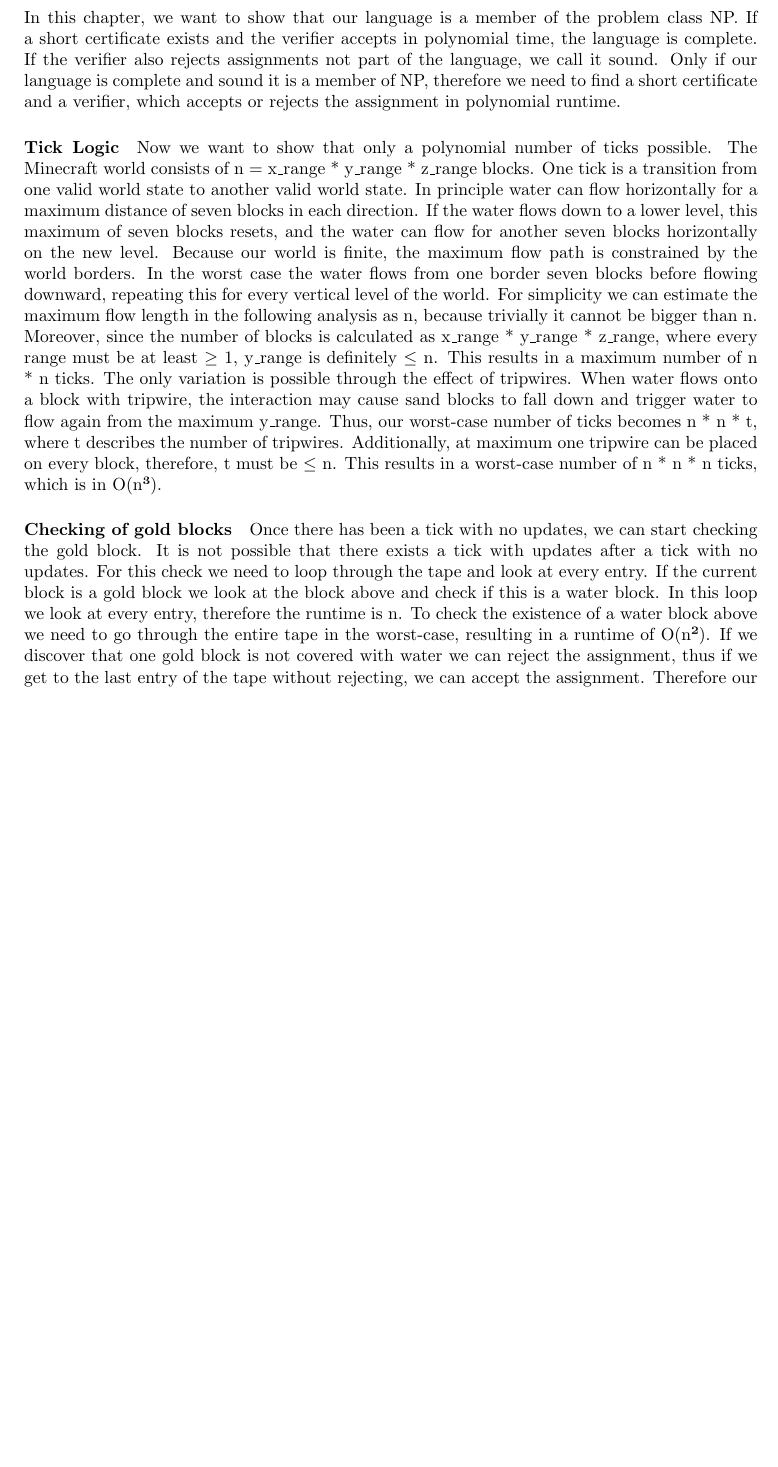
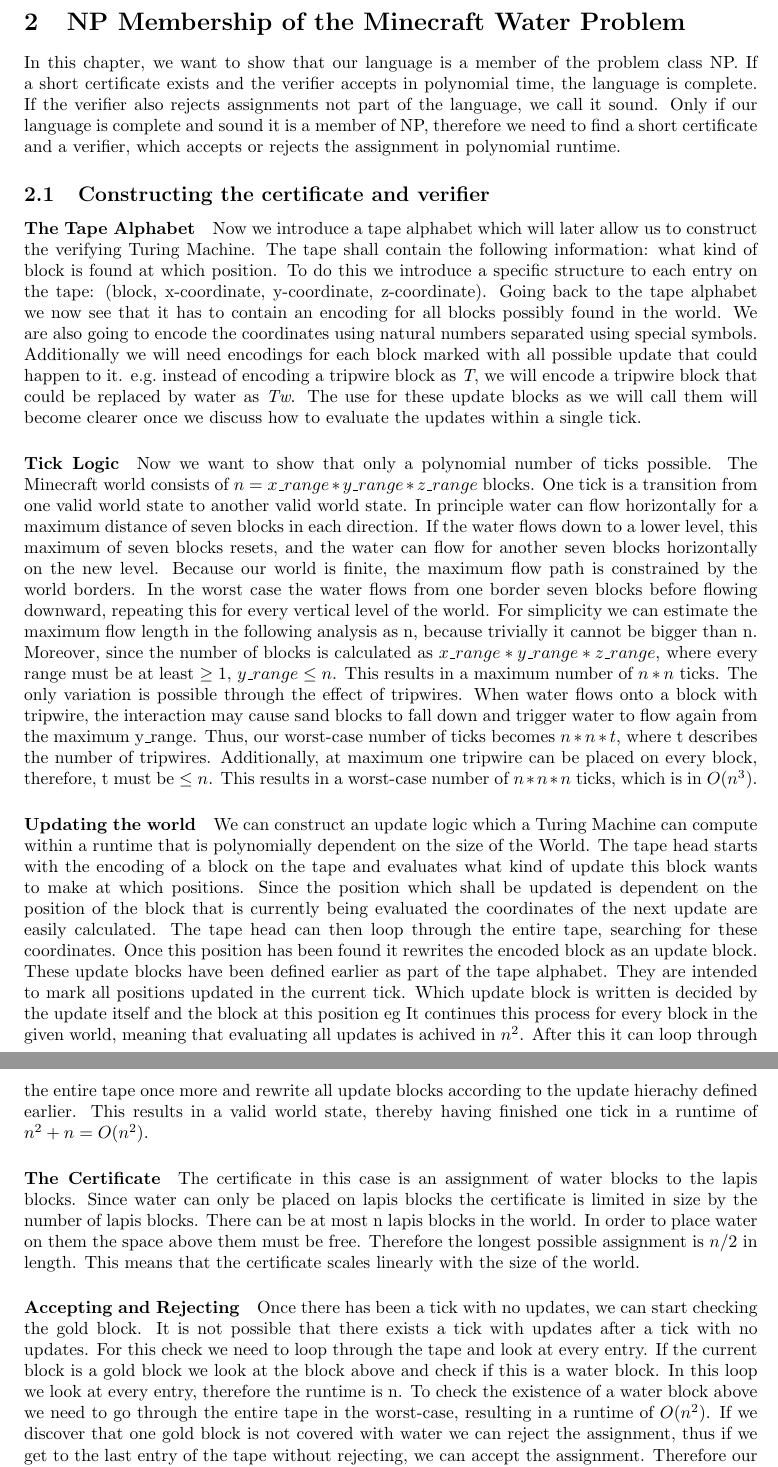
Before and after one commit to JonathanDotExe/minecraft-water-problem, a LaTeX document (texdoc/main.tex, which reads texdoc/npmember.tex): part of page 3 of 10 before the commit and two parts of pages 3 and 4 of 11 after it, the two joined at a grey line, cut at the place of the change, the shorter picture padded with empty space. Compiled offline with pdfLaTeX.

Commit message:
Combine and format differing versions

```diff
--- a/texdoc/npmember.tex
+++ b/texdoc/npmember.tex
@@ -1,11 +1,42 @@
 \section{NP Membership of the Minecraft Water Problem}
-In this chapter, we want to show that our language is a member of the problem class NP. If a short certificate exists and the verifier accepts in polynomial time, the language is complete. If the verifier also rejects assignments not part of the language, we call it sound. Only if our language is complete and sound it is a member of NP, therefore we need to find a short certificate and a verifier, which accepts or rejects the assignment in polynomial runtime.
+	In this chapter, we want to show that our language is a member of the problem class NP. If a short certificate exists and the verifier accepts in polynomial time, the language is complete. If the verifier also rejects assignments not part of the language, we call it sound. Only if our language is complete and sound it is a member of NP, therefore we need to find a short certificate and a verifier, which accepts or rejects the assignment in polynomial runtime.
 
-\paragraph{Tick Logic}
-Now we want to show that only a polynomial number of ticks possible. The Minecraft world consists of n = x\_range * y\_range * z\_range blocks. One tick is a transition from one valid world state to another valid world state. In principle water can flow horizontally for a maximum distance of seven blocks in each direction. If the water flows down to a lower level, this maximum of seven blocks resets, and the water can flow for another seven blocks horizontally on the new level. Because our world is finite, the maximum flow path is constrained by the world borders. In the worst case the water flows from one border seven blocks before flowing downward, repeating this for every vertical level of the world. For simplicity we can estimate the maximum flow length in the following analysis as n, because trivially it cannot be bigger than n. Moreover, since the number of blocks is calculated as x\_range * y\_range * z\_range, where every range must be at least $\geq$ 1, y\_range is definitely $\leq$ n. This results in a maximum number of n * n ticks. The only variation is possible through the effect of tripwires. When water flows onto a block with tripwire, the interaction may cause sand blocks to fall down and trigger water to flow again from the maximum y\_range. Thus, our worst-case number of ticks becomes n * n * t, where t describes the number of tripwires. Additionally, at maximum one tripwire can be placed on every block, therefore, t must be $\leq$ n. This results in a worst-case number of n * n * n ticks, which is in O(n³).
-
-\paragraph{Checking of gold blocks}
-Once there has been a tick with no updates, we can start checking the gold block. It is not possible that there exists a tick with updates after a tick with no updates. For this check we need to loop through the tape and look at every entry. If the current block is a gold block we look at the block above and check if this is a water block. In this loop we look at every entry, therefore the runtime is n. To check the existence of a water block above we need to go through the entire tape in the worst-case, resulting in a runtime of O(n²). If we discover that one gold block is not covered with water we can reject the assignment, thus if we get to the last entry of the tape without rejecting, we can accept the assignment. Therefore our verifier is complete and sound.
+	\subsection{Constructing the certificate and verifier}
+	\paragraph{The Tape Alphabet}
+	Now we introduce a tape alphabet which will later allow us to construct the verifying Turing Machine.
+	The tape shall contain the following information: what kind of block is found at which position.
+	To do this we introduce a specific structure to each entry on the tape: (block, x-coordinate, y-coordinate, z-coordinate).
+	Going back to the tape alphabet we now see that it has to contain an encoding for all blocks possibly found in the world.
+	We are also going to encode the coordinates using natural numbers separated using special symbols.
+	Additionally we will need encodings for each block marked with all possible update that could happen to it.
+	e.g.\ instead of encoding a tripwire block as \emph{T}, we will encode a tripwire block that could be replaced by water as \emph{Tw}.
+	The use for these update blocks as we will call them will become clearer once we discuss how to evaluate the updates within a single tick.
 
 
-Now we have found a short certificate and a verifying Turing Machine, thus proving that our language is a member of NP. Finding an given assignment is much harder than verifying it, but is definitely solvable by brute-forcing in exponential time, hence part of EXP.
+	\paragraph{Tick Logic}
+	Now we want to show that only a polynomial number of ticks possible. The Minecraft world consists of $n = x\_range * y\_range * z\_range$ blocks. One tick is a     transition from one valid world state to another valid world state. In principle water can flow horizontally for a maximum distance of seven blocks in each  direction. If the water flows down to a lower level, this maximum of seven blocks resets, and the water can flow for another seven blocks horizontally on the new level. Because our world is finite, the maximum flow path is constrained by the world borders. In the worst case the water flows from one border seven blocks before flowing downward, repeating this for every vertical level of the world. For simplicity we can estimate the maximum flow length in the following analysis as n, because trivially it cannot be bigger than n. Moreover, since the number of blocks is calculated as $x\_range * y\_range * z\_range$, where every range must be at least $\geq 1$, $y\_range \leq n$. This results in a maximum number of $n * n$ ticks. The only variation is possible through the effect of tripwires. When water flows onto a block with tripwire, the interaction may cause sand blocks to fall down and trigger water to flow again from the maximum y\_range. Thus, our worst-case number of ticks becomes $n * n * t$, where t describes the number of tripwires. Additionally, at maximum one tripwire can be placed on every block, therefore, t must be $\leq n$. This results in a worst-case number of $n * n * n$ ticks, which is in $O(n^{3})$.
+
+
+	\paragraph{Updating the world}
+	We can construct an update logic which a Turing Machine can compute within a runtime that is polynomially dependent on the size of the World.
+	The tape head starts with the encoding of a block on the tape and evaluates what kind of update this block wants to make at which positions.
+	Since the position which shall be updated is dependent on the position of the block that is currently being evaluated the coordinates of the next update are easily calculated.
+	The tape head can then loop through the entire tape, searching for these coordinates.
+	Once this position has been found it rewrites the encoded block as an update block.
+	These update blocks have been defined earlier as part of the tape alphabet. They are intended to mark all positions updated in the current tick.
+	Which update block is written is decided by the update itself and the block at this position eg
+	It continues this process for every block in the given world, meaning that evaluating all updates is achived in $n^2$.
+	After this it can loop through the entire tape once more and rewrite all update blocks according to the update hierachy defined earlier.
+	This results in a valid world state, thereby having finished one tick in a runtime of $n^{2} + n = O(n^{2})$.
+
+	\paragraph{The Certificate}
+	The certificate in this case is an assignment of water blocks to the lapis blocks.
+	Since water can only be placed on lapis blocks the certificate is limited in size by the number of lapis blocks.
+	There can be at most n lapis blocks in the world. In order to place water on them the space above them must be free.
+	Therefore the longest possible assignment is $n/2$ in length. This means that the certificate scales linearly with the size of the world.
+
+	\paragraph{Accepting and Rejecting}
+	Once there has been a tick with no updates, we can start checking the gold block. It is not possible that there exists a tick with updates after a tick with no updates. For this check we need to loop through the tape and look at every entry. If the current block is a gold block we look at the block above and check if this is a water block. In this loop we look at every entry, therefore the runtime is n. To check the existence of a water block above we need to go through the entire tape in the worst-case, resulting in a runtime of $O(n^{2})$. If we discover that one gold block is not covered with water we can reject the assignment, thus if we get to the last entry of the tape without rejecting, we can accept the assignment. Therefore our verifier is complete and sound.
+
+
+	Now we have found a short certificate and a verifying Turing Machine, thus proving that our language is a member of NP. Finding an given assignment is much harder than verifying it, but is definitely solvable by brute-forcing in exponential time, hence part of EXP.
```
